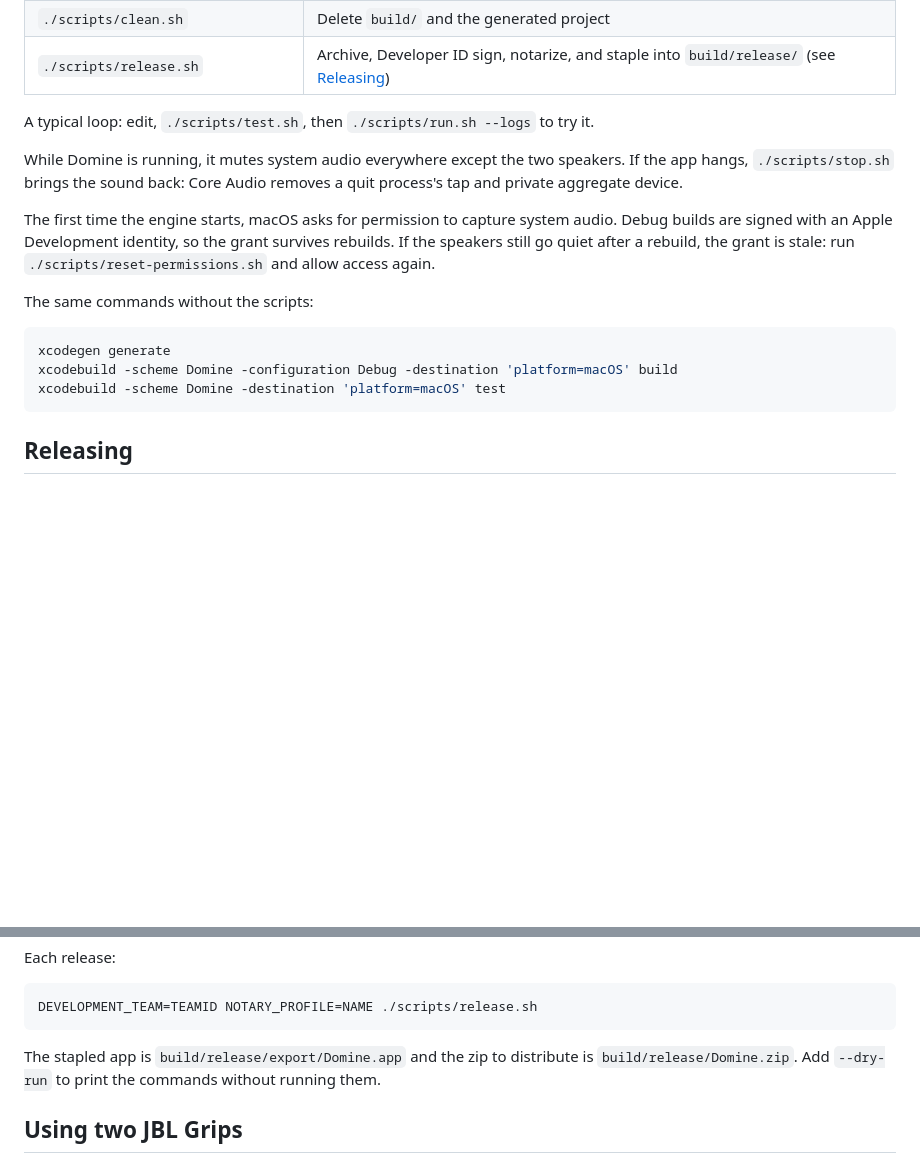
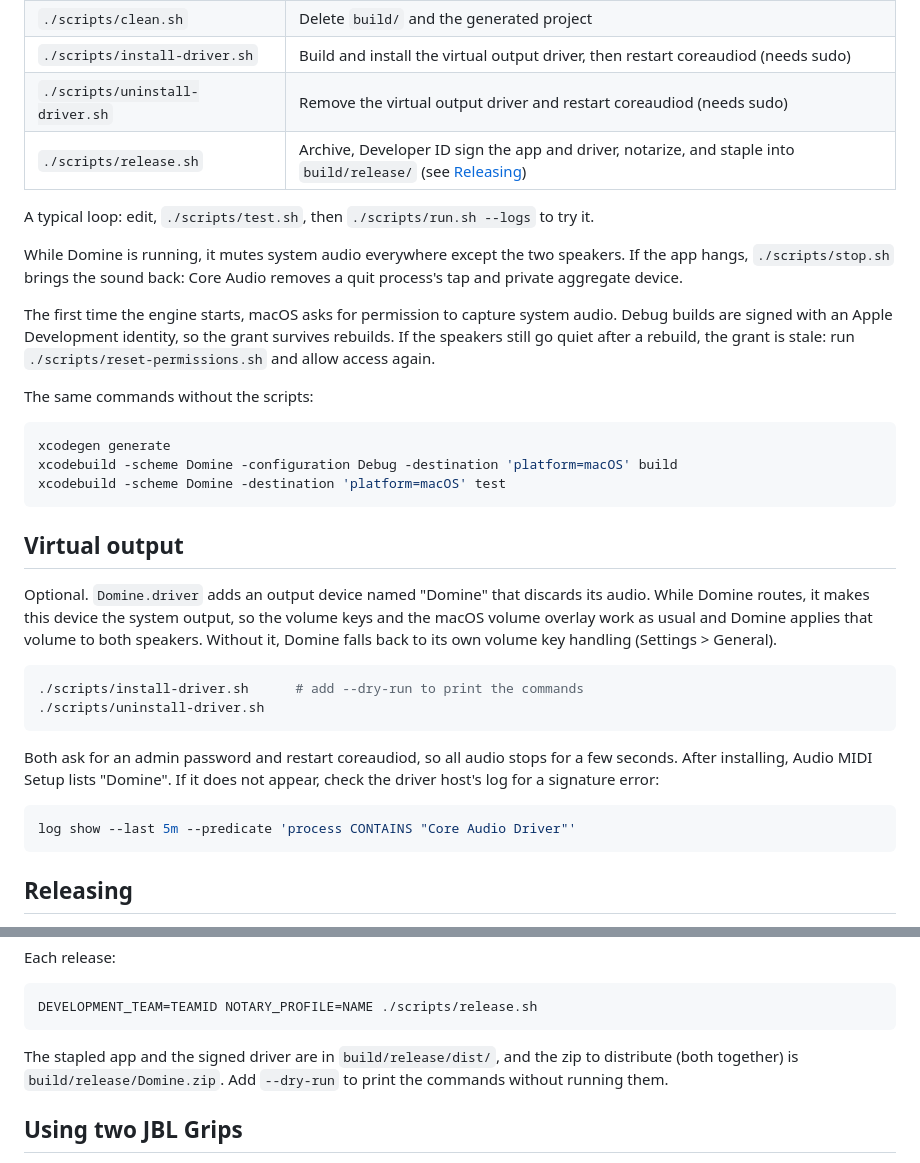
Before and after one commit to Ethan-Ka/Domine, a Markdown page: README.md, 2 parts joined by grey strips. GitHub-like rendering; blank space fills up the shorter version.

Commit message:
README: virtual output driver and install scripts
Co-Authored-By: Claude Opus 5.5 <noreply@anthropic.com>

````diff
--- a/README.md
+++ b/README.md
@@ -28,7 +28,9 @@ Status: in development. Progress is tracked in [the milestones](docs/SPEC.md#10-
 | `./scripts/xcode.sh` | Open the project in Xcode for breakpoints |
 | `./scripts/reset-permissions.sh` | Forget the audio capture and microphone grants so macOS asks again |
 | `./scripts/clean.sh` | Delete `build/` and the generated project |
-| `./scripts/release.sh` | Archive, Developer ID sign, notarize, and staple into `build/release/` (see [Releasing](#releasing)) |
+| `./scripts/install-driver.sh` | Build and install the virtual output driver, then restart coreaudiod (needs sudo) |
+| `./scripts/uninstall-driver.sh` | Remove the virtual output driver and restart coreaudiod (needs sudo) |
+| `./scripts/release.sh` | Archive, Developer ID sign the app and driver, notarize, and staple into `build/release/` (see [Releasing](#releasing)) |
 
 A typical loop: edit, `./scripts/test.sh`, then `./scripts/run.sh --logs` to try it.
 
@@ -42,6 +44,21 @@ The same commands without the scripts:
 xcodegen generate
 xcodebuild -scheme Domine -configuration Debug -destination 'platform=macOS' build
 xcodebuild -scheme Domine -destination 'platform=macOS' test
+```
+
+## Virtual output
+
+Optional. `Domine.driver` adds an output device named "Domine" that discards its audio. While Domine routes, it makes this device the system output, so the volume keys and the macOS volume overlay work as usual and Domine applies that volume to both speakers. Without it, Domine falls back to its own volume key handling (Settings > General).
+
+```sh
+./scripts/install-driver.sh      # add --dry-run to print the commands
+./scripts/uninstall-driver.sh
+```
+
+Both ask for an admin password and restart coreaudiod, so all audio stops for a few seconds. After installing, Audio MIDI Setup lists "Domine". If it does not appear, check the driver host's log for a signature error:
+
+```sh
+log show --last 5m --predicate 'process CONTAINS "Core Audio Driver"'
 ```
 
 ## Releasing
@@ -61,7 +78,7 @@ Each release:
 DEVELOPMENT_TEAM=TEAMID NOTARY_PROFILE=NAME ./scripts/release.sh
 ```
 
-The stapled app is `build/release/export/Domine.app` and the zip to distribute is `build/release/Domine.zip`. Add `--dry-run` to print the commands without running them.
+The stapled app and the signed driver are in `build/release/dist/`, and the zip to distribute (both together) is `build/release/Domine.zip`. Add `--dry-run` to print the commands without running them.
 
 ## Using two JBL Grips
 
````
